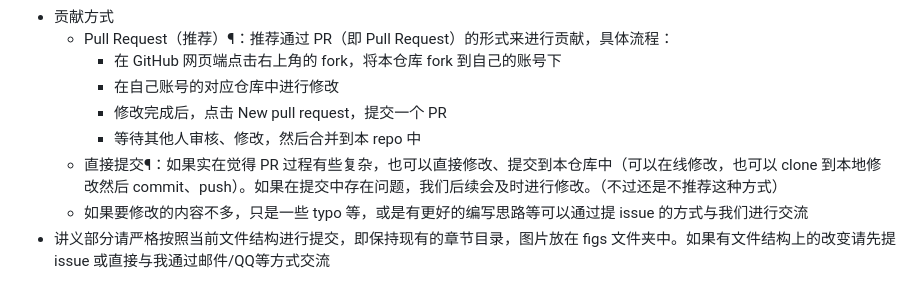
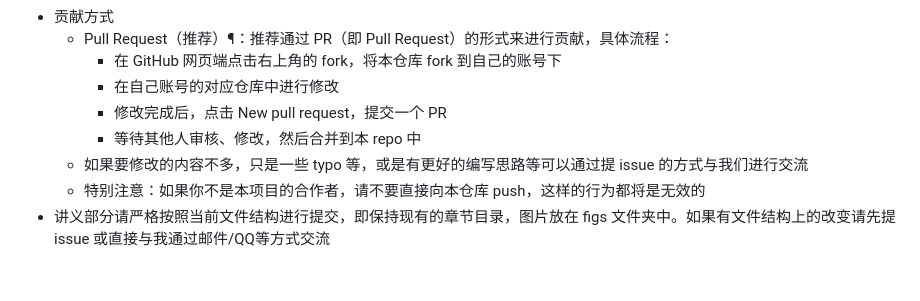
Before and after one commit to yhwu-is/Linear-Algebra-Left-Undone, a Markdown page: README.md, the part around the change. Drawn GitHub-style.

```diff
--- a/README.md
+++ b/README.md
@@ -26,6 +26,6 @@
         - 在自己账号的对应仓库中进行修改
         - 修改完成后，点击 New pull request，提交一个 PR
         - 等待其他人审核、修改，然后合并到本 repo 中
-    - 直接提交¶：如果实在觉得 PR 过程有些复杂，也可以直接修改、提交到本仓库中（可以在线修改，也可以 clone 到本地修改然后 commit、push）。如果在提交中存在问题，我们后续会及时进行修改。（不过还是不推荐这种方式）
     - 如果要修改的内容不多，只是一些 typo 等，或是有更好的编写思路等可以通过提 issue 的方式与我们进行交流
+    - 特别注意：如果你不是本项目的合作者，请不要直接向本仓库 push，这样的行为都将是无效的
 - 讲义部分请严格按照当前文件结构进行提交，即保持现有的章节目录，图片放在 figs 文件夹中。如果有文件结构上的改变请先提 issue 或直接与我通过邮件/QQ等方式交流
```
